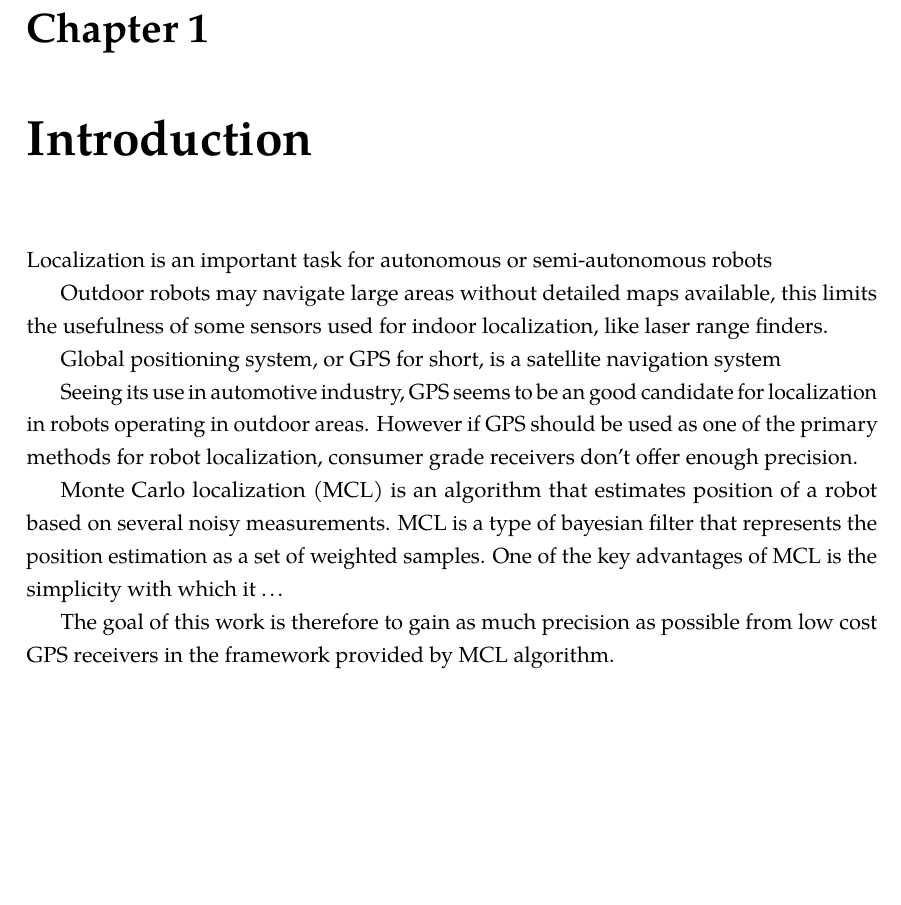
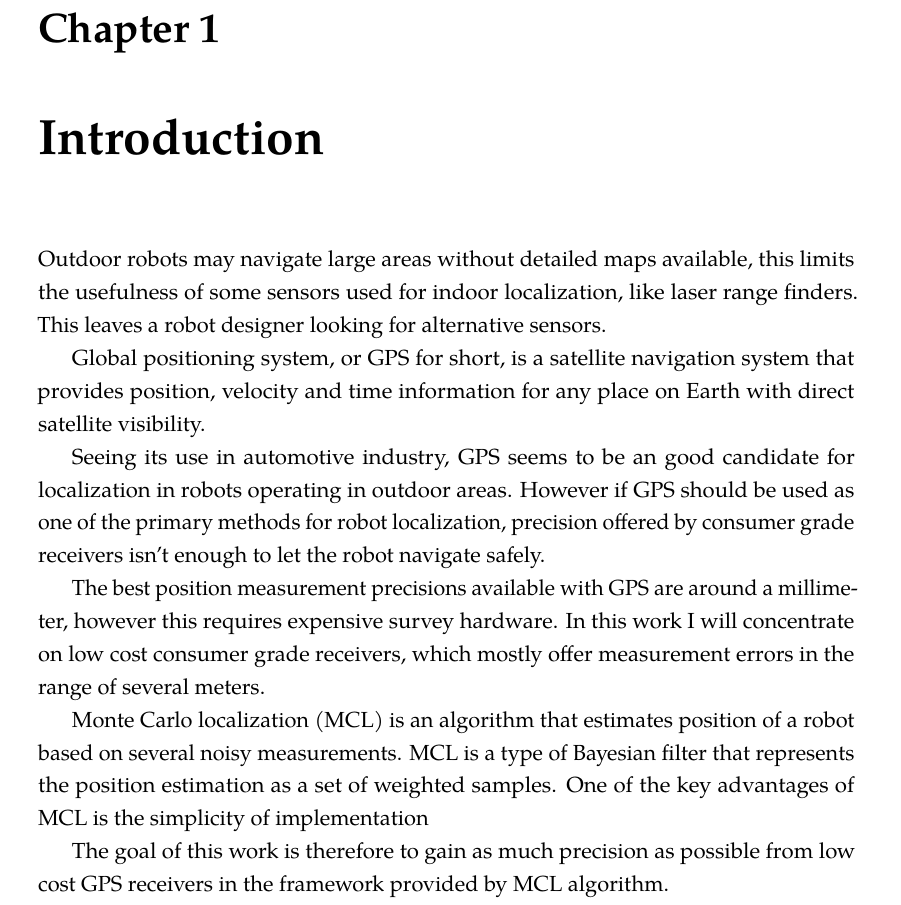
Before and after one commit to bluecube/thesis, a LaTeX thesis (text/thesis.tex, which reads text/tex/introduction.tex, text/thesis_style.sty): part of page 7 of 17, cut so that both start at the same text, the shorter picture padded with empty space. Compiled offline with pdfLaTeX.

Commit message:
Small changes.

```diff
--- a/text/tex/introduction.tex
+++ b/text/tex/introduction.tex
@@ -1,25 +1,31 @@
 \chapter{Introduction}
 
-Localization is an important task for autonomous or semi-autonomous robots
+%Localization is an important task for autonomous or semi-autonomous robots
 
 Outdoor robots may navigate large areas without detailed maps available, this limits
 the usefulness of some sensors used for indoor localization, like laser range finders.
+This leaves a robot designer looking for alternative sensors.
 
-Global positioning system, or GPS for short, is a satellite navigation system
-
+Global positioning system, or GPS for short, is a satellite navigation system that
+provides position, velocity and time information for any place on Earth with direct
+satellite visibility.
 
 Seeing its use in automotive industry, GPS seems to be an good candidate for
 localization in robots operating in outdoor areas.
 However if GPS should be used as one of the primary methods for robot localization,
-consumer grade receivers don't offer enough precision.
+precision offered by consumer grade receivers isn't enough to let the robot navigate safely.
+
+The best position measurement precisions available with GPS are around a millimeter,
+however this requires expensive survey hardware.
+In this work I will concentrate on low cost consumer grade receivers, which mostly
+offer measurement errors in the range of several meters.
+
 
 Monte Carlo localization (MCL) is an algorithm that estimates position of a robot
 based on several noisy measurements.
-MCL is a type of bayesian filter that represents
-%TODO: bayesian, nebo Bayesian?
+MCL is a type of Bayesian filter that represents
 the position estimation as a set of weighted samples.
-One of the key advantages of MCL is the simplicity with which it \ldots
-%TODO: PROČ to funguje je kouzlo, ale JAK to funguje se dá pochopit. Jak to napsat?
+One of the key advantages of MCL is the simplicity of implementation
 
 The goal of this work is therefore to gain as much precision as possible from low cost
 GPS receivers in the framework provided by MCL algorithm.
--- a/text/thesis_style.sty
+++ b/text/thesis_style.sty
@@ -12,10 +12,10 @@
 \usepackage{graphicx}
 \usepackage{microtype}
 \usepackage[
-	inner=18mm,
-	outer=32mm,
-	top=25mm,
-	bottom=35mm,
+	inner=20mm,
+	outer=36mm,
+	top=27mm,
+	bottom=39mm,
 	bindingoffset=10mm
 	]{geometry}
 \usepackage[
```
Also changed, not shown: text/tex/gps.tex (added, +7 -0 lines), text/thesis.tex (+1 -15 lines).
